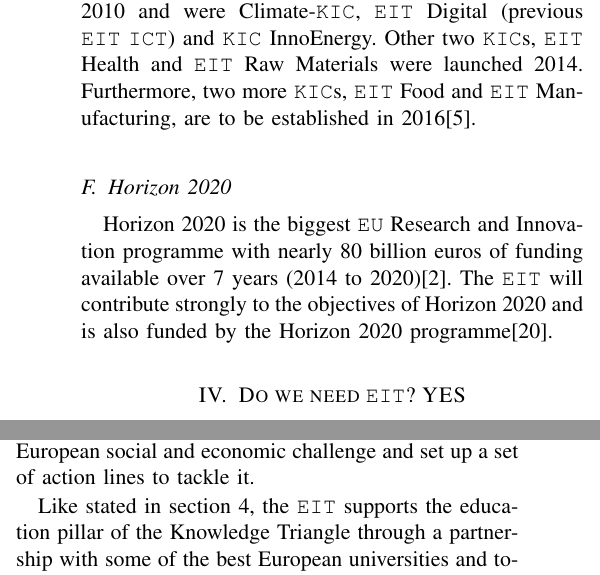
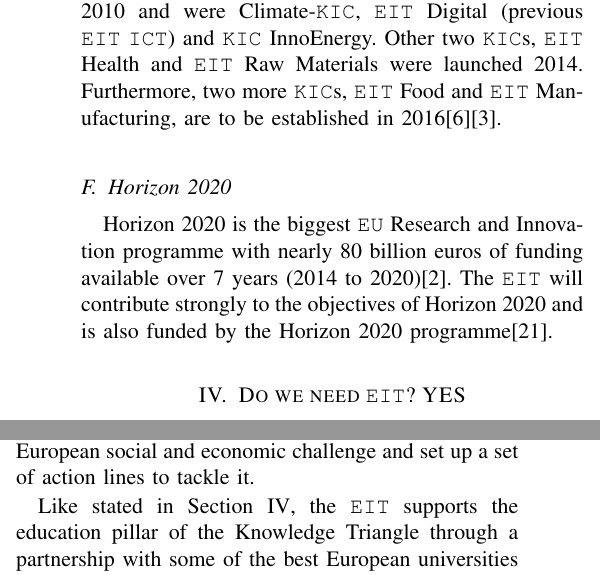
Before and after one commit to MartinBrugnara/Economics_EIT_1516, a LaTeX paper (report.tex): two parts of the columns of pages 3 and 5 of 8, joined at a grey line, cut so that both start at the same text. Compiled offline with pdfLaTeX.

Commit message:
Completed

```diff
--- a/report.tex
+++ b/report.tex
@@ -82,13 +83,13 @@
 On June 2006, the European Commission sent a second communication to the European Council, which provided further information about aspects of the proposal and set out, where appropriate, suggestions for addressing them. They claimed that the \texttt{EIT} should be seen as one part of an integrated strategy to mobilize education, research and innovation towards the Lisbon goals, providing also support for research and innovation at the highest levels of excellence. It is remarked that the key is combining entrepreneurial mindsets and competence with excellence in technological studies\cite{3_5}.
 
 \subsection{Launching of \texttt{KIC}s: 2010, 2014 and 2016.}
-The \texttt{EIT} announced Knowledge and Innovation Communities (\texttt{KIC}s) for the purpose of integrating all three sides of the knowledge triangle. \texttt{EIT} is operated through these autonomous \texttt{KIC}s, which are located in different hubs, combining members from each dimension of the knowledge triangle. The first three \texttt{KIC}s were launched 2010 and were Climate-\texttt{KIC}, \texttt{EIT} Digital (previous \texttt{EIT} \texttt{ICT}) and \texttt{KIC} InnoEnergy. Other two \texttt{KIC}s, \texttt{EIT} Health and \texttt{EIT} Raw Materials were launched 2014. Furthermore, two more \texttt{KIC}s, \texttt{EIT} Food and \texttt{EIT} Manufacturing, are to be established in 2016\cite{3_8}.
+The \texttt{EIT} announced Knowledge and Innovation Communities (\texttt{KIC}s) for the purpose of integrating all three sides of the knowledge triangle. \texttt{EIT} is operated through these autonomous \texttt{KIC}s, which are located in different hubs, combining members from each dimension of the knowledge triangle. The first three \texttt{KIC}s were launched 2010 and were Climate-\texttt{KIC}, \texttt{EIT} Digital (previous \texttt{EIT} \texttt{ICT}) and \texttt{KIC} InnoEnergy. Other two \texttt{KIC}s, \texttt{EIT} Health and \texttt{EIT} Raw Materials were launched 2014. Furthermore, two more \texttt{KIC}s, \texttt{EIT} Food and \texttt{EIT} Manufacturing, are to be established in 2016\cite{3_8}\cite{3_9}.
 
 \subsection{Horizon 2020}
 Horizon 2020 is the biggest \texttt{EU} Research and Innovation programme with nearly 80 billion euros of funding available over 7 years (2014 to 2020)\cite{3_6}. The \texttt{EIT} will contribute strongly to the objectives of Horizon 2020 and is also funded by the Horizon 2020 programme\cite{3_7}.
 
 
-\section{Do we need \texttt{EIT}?\ YES}
+\section{Do we need \texttt{EIT}?\ YES}\label{sec:EIT-Yes}
 The \texttt{EIT} is the \texttt{EU}'s initiative to integrate the three edges of the Knowledge Triangle. The \texttt{EU} believes that a successful integration and sharing of knowledge, information and skills is essential in order to create the jobs and growth opportunities that Europe seeks. This is because, according to \texttt{EIT}, excellent researchers, students and entrepreneurs working in isolation are much less efficient in delivering the results needed and wanted by the market and consumers.
 
 \textbf{Without a change in direction the innovation gap between Europe and the other countries will keep increasing.} Even though efforts are being made to help minimize said gap, more help/support is still needed.
@@ -148,7 +149,7 @@
 
 The European Commission's analysis is that the continent suffers from insufficient quality and usability of its high quality research output, gaps between the creation of knowledge and its commercial exploitations, and a general developing a discovery in the laboratory into a new product or service.\cite{6_1} With this analysis, the basis for creating the \texttt{EIT} is reasonable: Europe must do more to address weaknesses in the \textbf{Knowledge Triangle} of education, research and innovation, particularly if it wants to become the world's leading knowledge-based economy\cite{6_1}. The \texttt{EIT} is a distributed system. It operates in \texttt{KIC}s: Knowledge and Innovation Communities distributed across Europe, with its main headquarters in Budapest, Hungary. Each of these \texttt{KIC}'s address a major European social and economic challenge and set up a set of action lines to tackle it.
 
-Like stated in section 4, the \texttt{EIT} supports the education pillar of the Knowledge Triangle through a partnership with some of the best European universities and together have created programmes which focus on enhancing its European student's innovative and entrepreneurial  potential. But what if the problem could be solved by other means, without creating an institute that would add more hoops for the universities to jump through. Maybe, instead of setting up new authorities that gobble up resources, those resources could be directed straight towards universities  that have already proven their worth.
+Like stated in Section~\ref{sec:EIT-Yes}, the \texttt{EIT} supports the education pillar of the Knowledge Triangle through a partnership with some of the best European universities and together have created programmes which focus on enhancing its European student's innovative and entrepreneurial  potential. But what if the problem could be solved by other means, without creating an institute that would add more hoops for the universities to jump through. Maybe, instead of setting up new authorities that gobble up resources, those resources could be directed straight towards universities  that have already proven their worth.
 
 Although some European education and research institutions are excellent, today some are isolated from the business world and do not work together to create market-driven solutions and innovation. To address this problem, one of the proposed schemes is called: \textbf{Excellence University Scheme} that are already at work in several European countries. For example, The Excellence Initiative in Germany, which shares many of its goals with the \texttt{EIT}: creating a nurturing environment for research and university work, to bring institutions and disciplines together, and to promote international cooperation. With this strategy, Germany aims to become an internationally renowned beacon of innovation, but its method could be applicable for the whole \texttt{EU}\cite{6_3}. The Excellence University Scheme believes that when resources are scarce, efforts should be directed at institutes that proven their value in the past, and have clear and original ideas about the future.
 
```
Also changed, not shown: report.pdf, report.tex (6 more changed lines).
